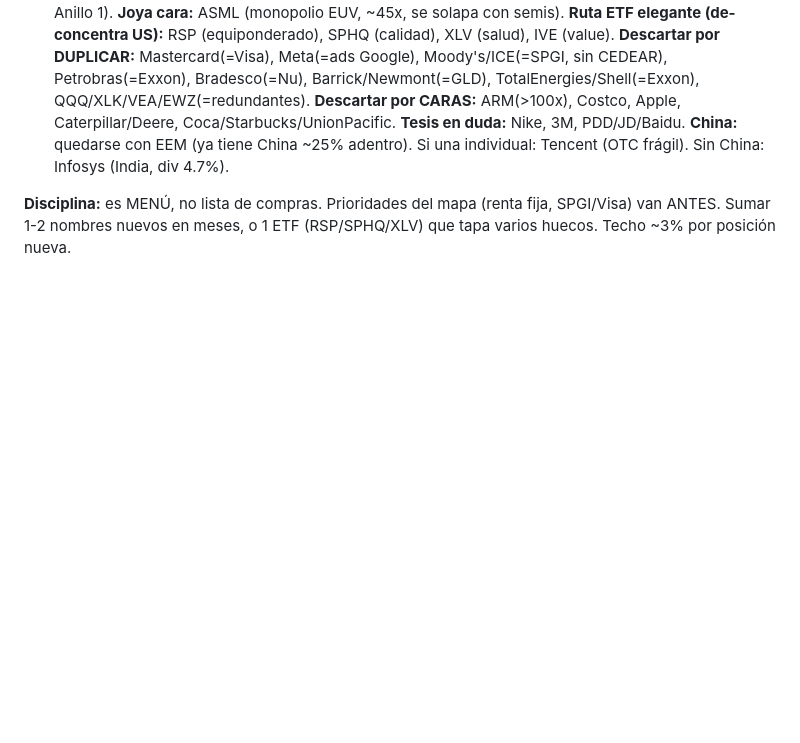
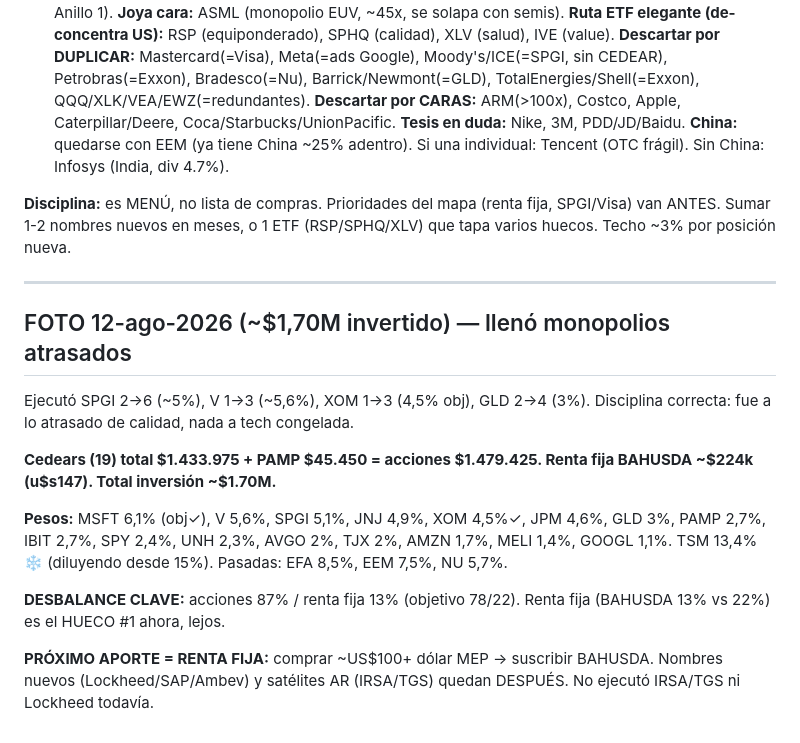
Before and after one commit to mayoristafirestars-cloud/Fede, a Markdown page: seguimiento-cartera.md, the part around the change. Rendered like a GitHub page; blank space fills up the shorter version.

Commit message:
Foto 12-ago: lleno SPGI/V/XOM/GLD; renta fija ahora hueco #1 (13% vs 22%)

```diff
--- a/seguimiento-cartera.md
+++ b/seguimiento-cartera.md
@@ -237,3 +237,17 @@ Barrido de ~60 empresas + ETFs mundiales comprables por CEDEAR. Doc: `investigac
 **China:** quedarse con EEM (ya tiene China ~25% adentro). Si una individual: Tencent (OTC frágil). Sin China: Infosys (India, div 4.7%).
 
 **Disciplina:** es MENÚ, no lista de compras. Prioridades del mapa (renta fija, SPGI/Visa) van ANTES. Sumar 1-2 nombres nuevos en meses, o 1 ETF (RSP/SPHQ/XLV) que tapa varios huecos. Techo ~3% por posición nueva.
+
+---
+
+## FOTO 12-ago-2026 (~$1,70M invertido) — llenó monopolios atrasados
+
+Ejecutó SPGI 2→6 (~5%), V 1→3 (~5,6%), XOM 1→3 (4,5% obj), GLD 2→4 (3%). Disciplina correcta: fue a lo atrasado de calidad, nada a tech congelada.
+
+**Cedears (19) total $1.433.975 + PAMP $45.450 = acciones $1.479.425. Renta fija BAHUSDA ~$224k (u$s147). Total inversión ~$1.70M.**
+
+**Pesos:** MSFT 6,1% (obj✓), V 5,6%, SPGI 5,1%, JNJ 4,9%, XOM 4,5%✓, JPM 4,6%, GLD 3%, PAMP 2,7%, IBIT 2,7%, SPY 2,4%, UNH 2,3%, AVGO 2%, TJX 2%, AMZN 1,7%, MELI 1,4%, GOOGL 1,1%. TSM 13,4% ❄️ (diluyendo desde 15%). Pasadas: EFA 8,5%, EEM 7,5%, NU 5,7%.
+
+**DESBALANCE CLAVE:** acciones 87% / renta fija 13% (objetivo 78/22). Renta fija (BAHUSDA 13% vs 22%) es el HUECO #1 ahora, lejos.
+
+**PRÓXIMO APORTE = RENTA FIJA:** comprar ~US$100+ dólar MEP → suscribir BAHUSDA. Nombres nuevos (Lockheed/SAP/Ambev) y satélites AR (IRSA/TGS) quedan DESPUÉS. No ejecutó IRSA/TGS ni Lockheed todavía.
```
